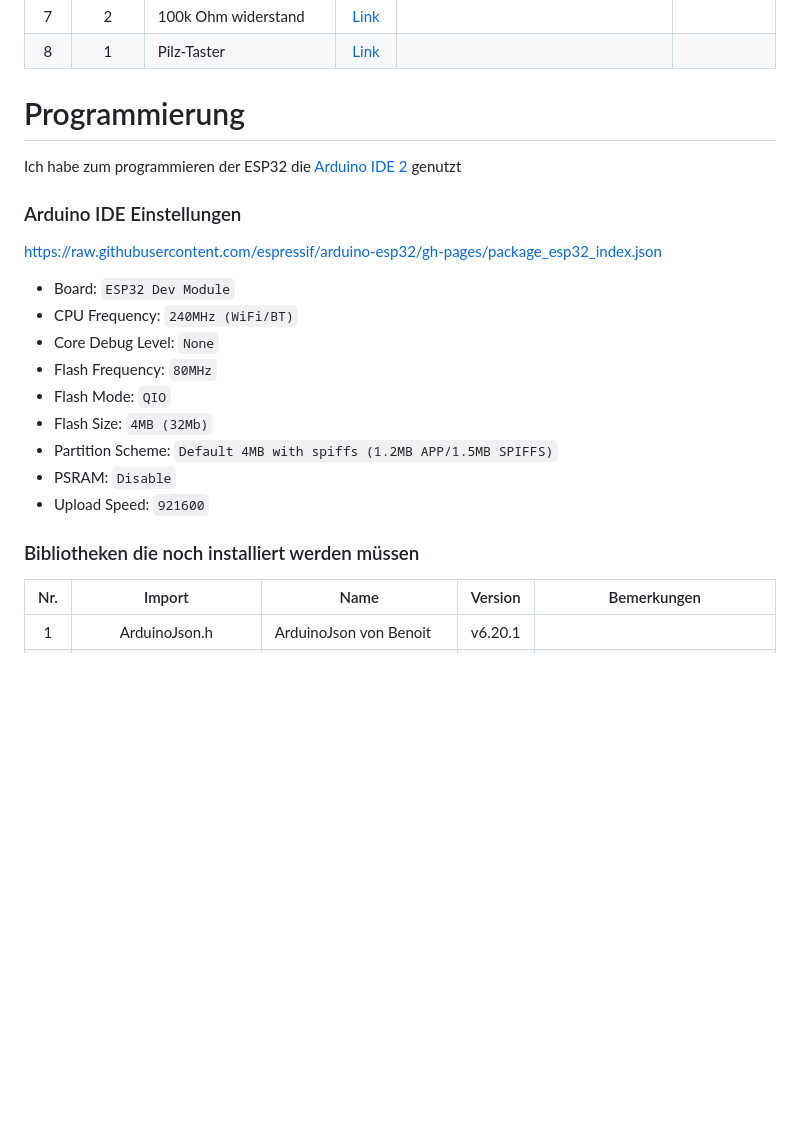
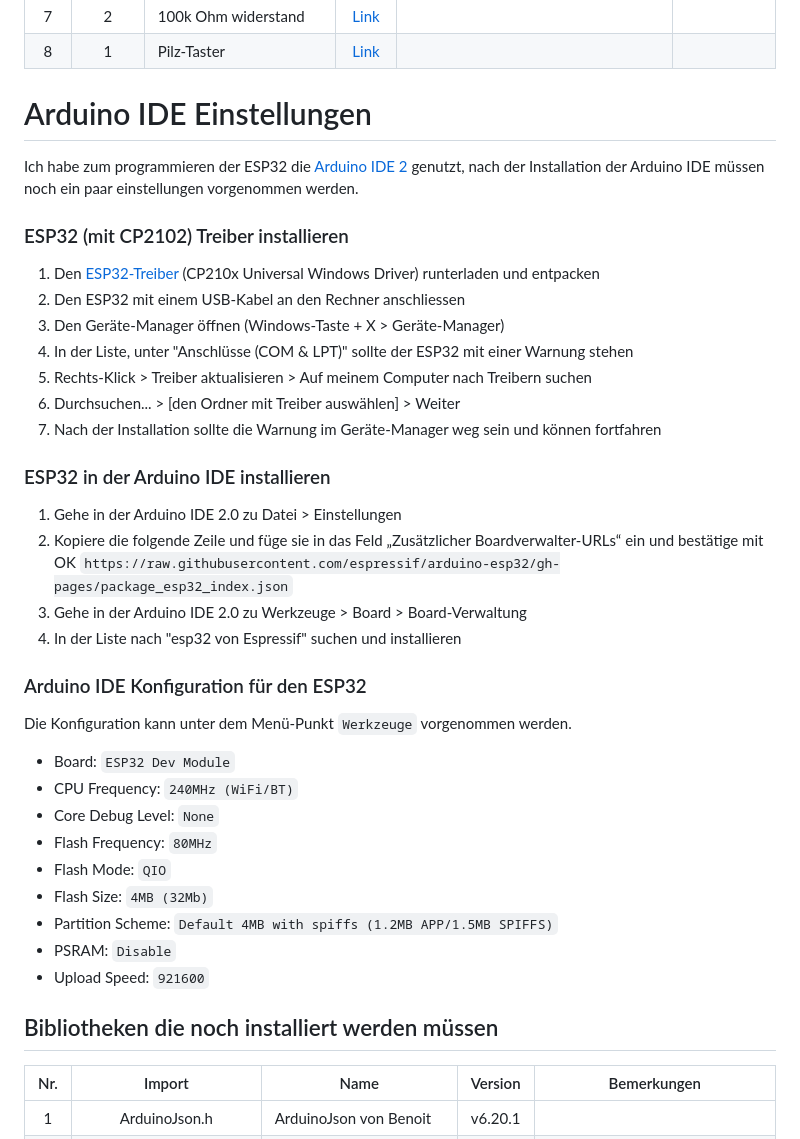
Before and after one commit to Indivikar/mateCounter, a Markdown page: README.md, the part around the change. Rendered like a GitHub page; blank space fills up the shorter version.

```diff
--- a/README.md
+++ b/README.md
@@ -11,12 +11,28 @@
 |  7  |   2   | 100k Ohm widerstand             | [Link](https://www.amazon.de/dp/B08QRTJN75) |                                                                                                                                                                                   |                       |
 |  8  |   1   | Pilz-Taster                     | [Link](https://www.amazon.de/dp/BB07BWY4XFL) |                       |
 
-# Programmierung
-Ich habe zum programmieren der ESP32 die [Arduino IDE 2](https://www.arduino.cc/en/software#future-version-of-the-arduino-ide) genutzt
-### Arduino IDE Einstellungen
+# Arduino IDE Einstellungen
+Ich habe zum programmieren der ESP32 die [Arduino IDE 2](https://www.arduino.cc/en/software#future-version-of-the-arduino-ide) genutzt, nach der Installation der Arduino IDE
+müssen noch ein paar einstellungen vorgenommen werden.
 
-https://raw.githubusercontent.com/espressif/arduino-esp32/gh-pages/package_esp32_index.json
+### ESP32 (mit CP2102) Treiber installieren
+1. Den [ESP32-Treiber](https://www.silabs.com/developers/usb-to-uart-bridge-vcp-drivers?tab=downloads) (CP210x Universal Windows Driver) runterladen und entpacken
+2. Den ESP32 mit einem USB-Kabel an den Rechner anschliessen
+3. Den Geräte-Manager öffnen (Windows-Taste + X > Geräte-Manager)
+4. In der Liste, unter "Anschlüsse (COM & LPT)" sollte der ESP32 mit einer Warnung stehen
+5. Rechts-Klick > Treiber aktualisieren > Auf meinem Computer nach Treibern suchen
+6. Durchsuchen... > [den Ordner mit Treiber auswählen] > Weiter
+7. Nach der Installation sollte die Warnung im Geräte-Manager weg sein und können fortfahren
 
+### ESP32 in der Arduino IDE installieren
+1. Gehe in der Arduino IDE 2.0 zu Datei > Einstellungen
+2. Kopiere die folgende Zeile und füge sie in das Feld „Zusätzlicher Boardverwalter-URLs“ ein und bestätige mit OK
+`https://raw.githubusercontent.com/espressif/arduino-esp32/gh-pages/package_esp32_index.json`
+3. Gehe in der Arduino IDE 2.0 zu Werkzeuge > Board > Board-Verwaltung
+4. In der Liste nach "esp32 von Espressif" suchen und installieren
+
+### Arduino IDE Konfiguration für den ESP32
+Die Konfiguration kann unter dem Menü-Punkt `Werkzeuge` vorgenommen werden.
 - Board:              `ESP32 Dev Module`
 - CPU Frequency:      `240MHz (WiFi/BT)`
 - Core Debug Level:   `None`
@@ -27,7 +43,7 @@ https://raw.githubusercontent.com/espressif/arduino-esp32/gh-pages/package_esp32
 - PSRAM:              `Disable`
 - Upload Speed:       `921600`
 
-### Bibliotheken die noch installiert werden müssen
+## Bibliotheken die noch installiert werden müssen
 | Nr. | Import                  |                    Name                     | Version |     Bemerkungen   |
 |:---:| :---:                   |---------------------------------------------|  :---:  |        :---:      |
 |  1  | ArduinoJson.h           | ArduinoJson von Benoit                      | v6.20.1 |                   |
```
